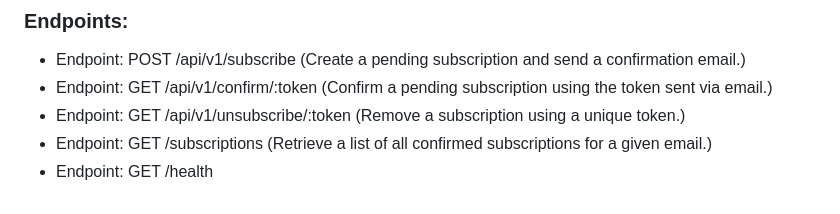
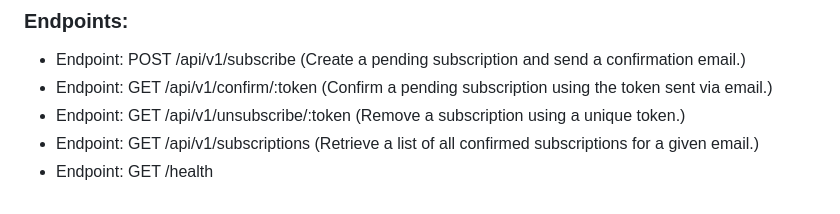
Before and after one commit to GenesisEducationKyiv/software-engineering-school-6-0-ReilEgor, a Markdown page: docs/SD/systemDesign.md, the part around the change. GitHub-like rendering.

Commit message:
docs: update subscriptions endpoint path to include v1

```diff
--- a/docs/SD/systemDesign.md
+++ b/docs/SD/systemDesign.md
@@ -96,5 +96,5 @@ The API layer acts as the primary entry point for external client interactions.
 - Endpoint: POST /api/v1/subscribe (Create a pending subscription and send a confirmation email.)
 - Endpoint: GET /api/v1/confirm/:token (Confirm a pending subscription using the token sent via email.)
 - Endpoint: GET /api/v1/unsubscribe/:token (Remove a subscription using a unique token.)
-- Endpoint: GET /subscriptions (Retrieve a list of all confirmed subscriptions for a given email.)
+- Endpoint: GET /api/v1/subscriptions (Retrieve a list of all confirmed subscriptions for a given email.)
 - Endpoint: GET /health
```
